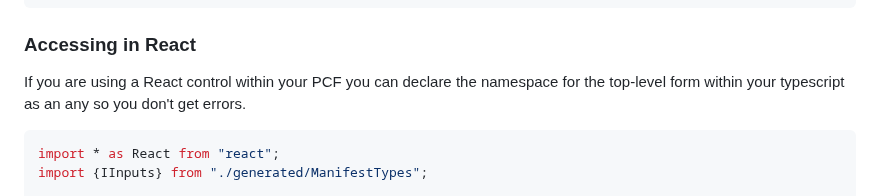
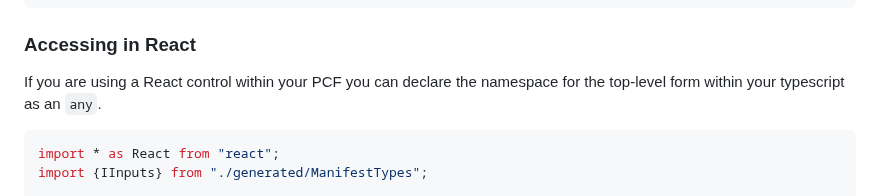
Before and after one commit to rwilson504/Blogger, a Markdown page: pcf-access-parent-data-model-app/pcf-access-parent-data-model-app.md, the part around one of its changes. Rendered like a GitHub page.

Commit message:
pcf-access-parent-data-model-app/pcf-access-parent-data-model-app.md updated from https://stackedit.io/

````diff
--- a/pcf-access-parent-data-model-app/pcf-access-parent-data-model-app.md
+++ b/pcf-access-parent-data-model-app/pcf-access-parent-data-model-app.md
@@ -65,7 +65,7 @@ private renderComponent(){
 
 ### Accessing in React
 
-If you are using a React control within your PCF you can declare the namespace for the top-level form within your typescript as an any so you don't get errors.
+If you are using a React control within your PCF you can declare the namespace for the top-level form within your typescript as an `any`.
 
 ```javascript
 import * as React from "react";
````
Also changed, not shown: other parts of pcf-access-parent-data-model-app/pcf-access-parent-data-model-app.md (+2 -2 lines).
